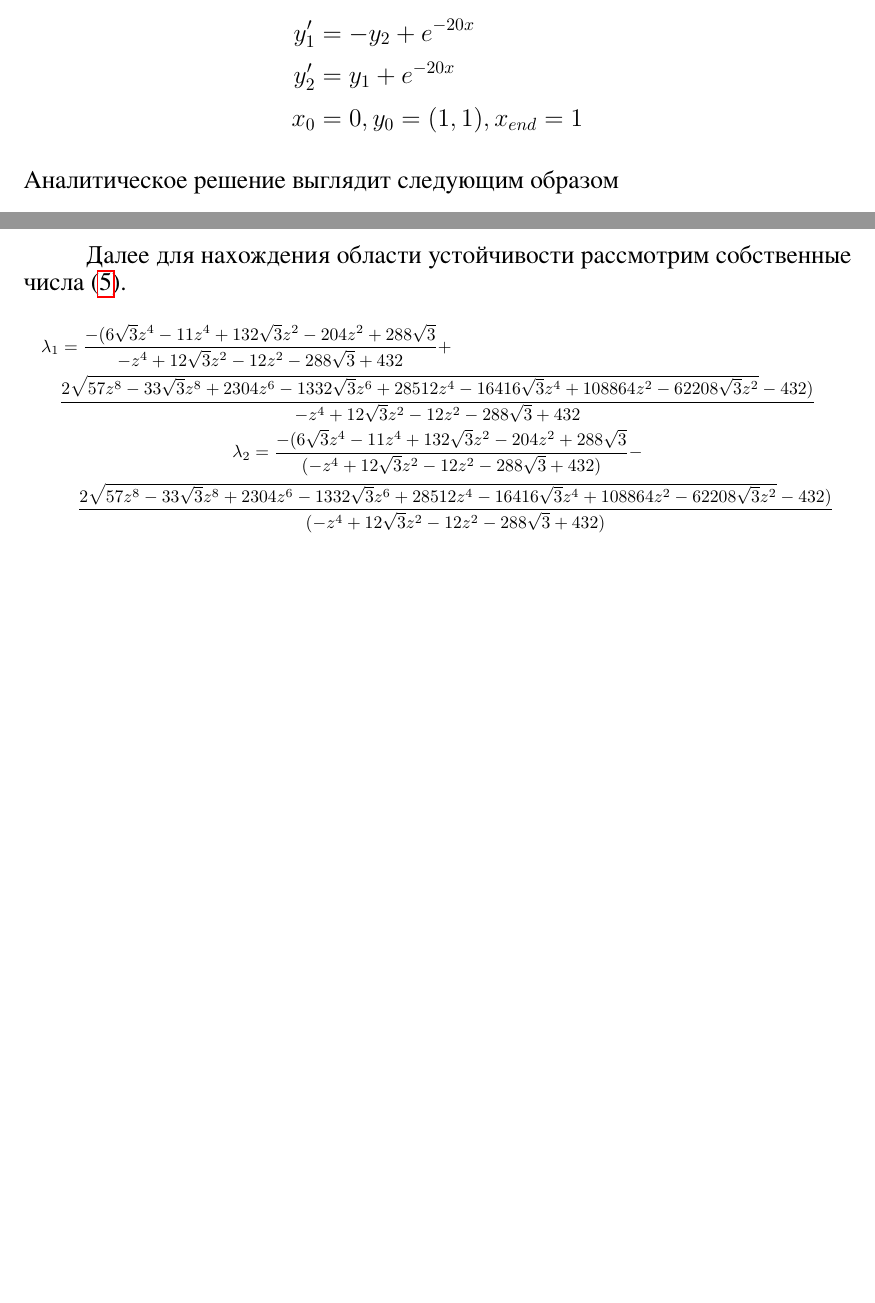
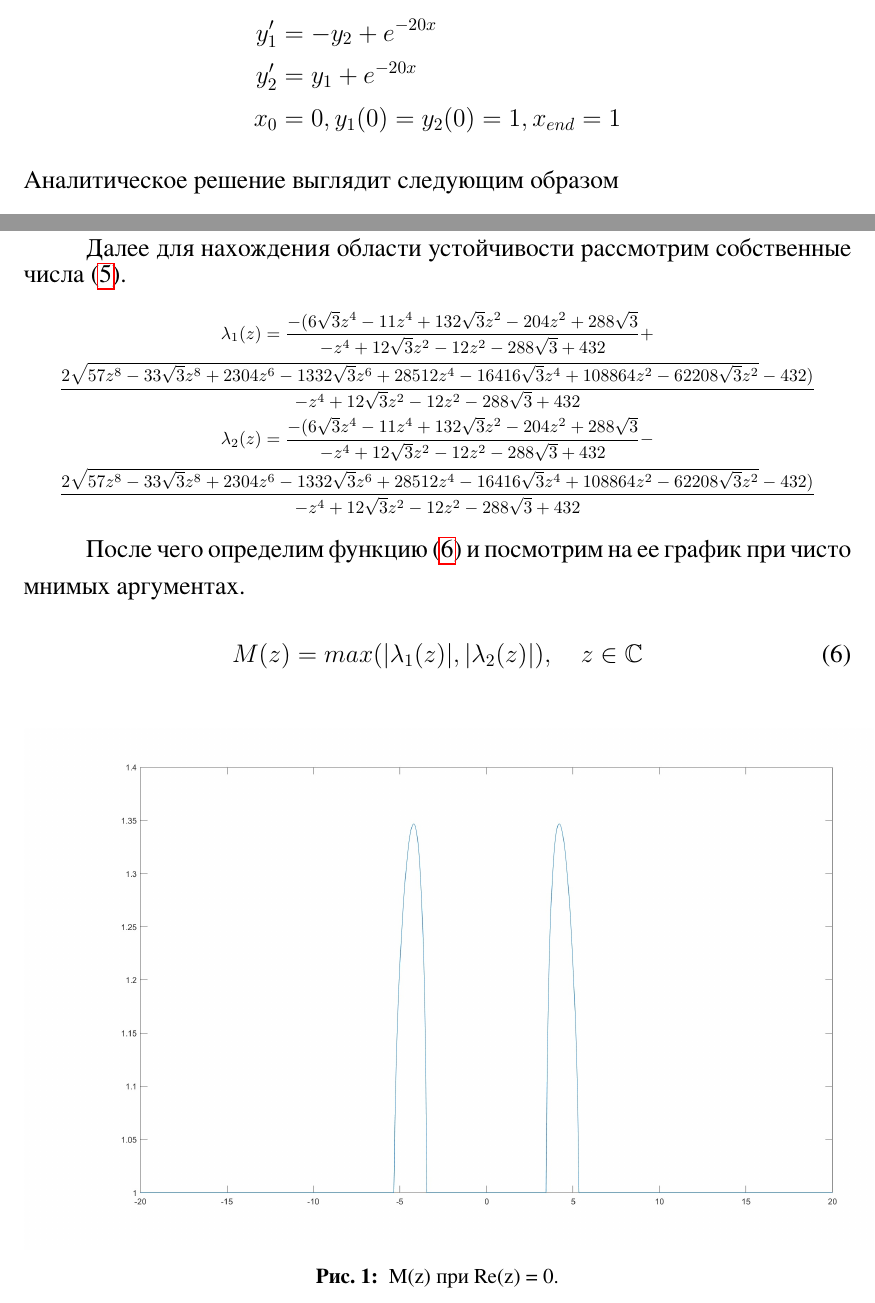
Before and after one commit to potomushozhenya/qualifWork, a LaTeX problem sheet (article/main_example.tex): two parts of pages 10 and 14 of 18, joined at a grey line, cut so that both start at the same text, the shorter picture padded with empty space. The pictures show the PDF file article/main_example.pdf that the author committed with the source.

Commit message:
add stability

```diff
--- a/article/main_example.tex
+++ b/article/main_example.tex
@@ -307,7 +307,7 @@ $1.46050\cdot10^{-6}$ & $8.32381\cdot10^{-8}$ & $5.20788\cdot10^{-9}$ & $3.29724
 \begin{aligned}
     y_{1}' &= -y_{2} + e^{-20x} \\
     y_{2}' &= y_{1} + e^{-20x} \\
-    x_{0} &= 0, y_{0} = (1,1), x_{end} = 1
+    x_{0} &= 0, y_{1}(0) = y_{2}(0) = 1, x_{end} = 1
 \end{aligned}
 \end{equation}
 Аналитическое решение выглядит следующим образом
@@ -494,23 +494,19 @@ P(z, w_{1}, w_{2}) =
     \right]
 \end{gathered}
 \end{equation}
+{\footnotesize
 \begin{equation}
-\begin{aligned}
-    R(z) = \\
+    R(z) =
 \begin{pmatrix}
     \frac{(-11 + 6 \sqrt{3}) (13 z^{4} - 228 \sqrt{3} z^{2} - 132 z^{2} - 576 \sqrt{3} - 432)}{13 (z^{4} - 12 \sqrt{3} z^{2} + 12 z^{2} + 288 \sqrt{3} - 432)} &
     \frac{(-2 + \sqrt{3}) (z^{2} + 12) (z^{2} - 12 \sqrt{3}) z}{z^{4} - 12 \sqrt{3} z^{2} + 12 z^{2} + 288 \sqrt{3} - 432}\\
     \frac{12 (-5 + 3 \sqrt{3}) (z^{2} + 6 \sqrt{3} + 18) z}{z^{4} - 12 \sqrt{3} z^{2} + 12 z^{2} + 288 \sqrt{3} - 432} &
     \frac{(-11 + 6 \sqrt{3}) (13 z^{4} - 228 \sqrt{3} z^{2} - 132 z^{2} - 576 \sqrt{3} - 432)}{13 (z^{4} - 12 \sqrt{3} z^{2} + 12 z^{2} + 288 \sqrt{3} - 432)}
-\end{pmatrix}
-\end{aligned}
-    \label{eq:stability_function}
-\end{equation}
+\end{pmatrix}\label{eq:stability_function}
+\end{equation}}
 
 \subsection{Облась устойчивости}
 Далее для нахождения области устойчивости рассмотрим собственные числа (\ref{eq:stability_function}).
 {\footnotesize
-\begin{multline}
-    \lambda_{1} = \frac{-(6 \sqrt{3} z^{4} - 11 z^{4} + 132 \sqrt{3} z^{2} - 204 z^{2} + 288 \sqrt{3}}{-z^{4} + 12 \sqrt{3} z^{2} - 12 z^{2} - 288 \sqrt{3} + 432} + \\ \frac{2 \sqrt{57 z^8 - 33 \sqrt{3} z^8 + 2304 z^{6} - 1332 \sqrt{3} z^{6} + 28512 z^{4} - 16416  \sqrt{3} z^{4} + 108864 z^{2} - 62208 \sqrt{3} z^{2}} - 432)}{-z^{4} + 12 \sqrt{3} z^{2} - 12 z^{2} - 288 \sqrt{3} + 432} \\
-    \lambda_{2} = \frac{-(6 \sqrt{3} z^{4} - 11 z^{4} + 132 \sqrt{3} z^{2} - 204 z^{2} + 288 \sqrt{3}}{(-z^{4} + 12 \sqrt{3} z^{2} - 12 z^{2} - 288 \sqrt{3} + 432)} - \\ \frac{2 \sqrt{57 z^{8} - 33 \sqrt{3} z^{8} + 2304 z^{6} - 1332 \sqrt{3} z^{6} + 28512 z^{4} - 16416 \sqrt{3} z^{4} + 108864 z^{2} - 62208 \sqrt{3} z^{2}} - 432)}{(-z^{4} + 12 \sqrt{3} z^{2} - 12 z^{2} - 288 \sqrt{3} + 432)}
-\end{multline}}
+\begin{equation}
+\begin{gathered}
@@ -516,0 +517,8 @@ P(z, w_{1}, w_{2}) =
+\end{gathered}
+\end{equation}}
+
+После чего определим функцию (\ref{eq:stab_area_func}) и посмотрим на ее график при чисто мнимых аргументах.
+\begin{equation}
+    M(z) = max(\lvert \lambda_{1}(z) \rvert, \lvert \lambda_{2}(z) \rvert), \quad z \in \mathbb{C}
+\label{eq:stab_area_func}
+\end{equation}
```
Also changed, not shown: article/images/1.jpg (added), article/images/2.jpg (added), article/images/3.jpg (added), article/images/graph.jpg (deleted), article/main_example.pdf, article/main_example.tex (20 more changed lines), 1 other file.
